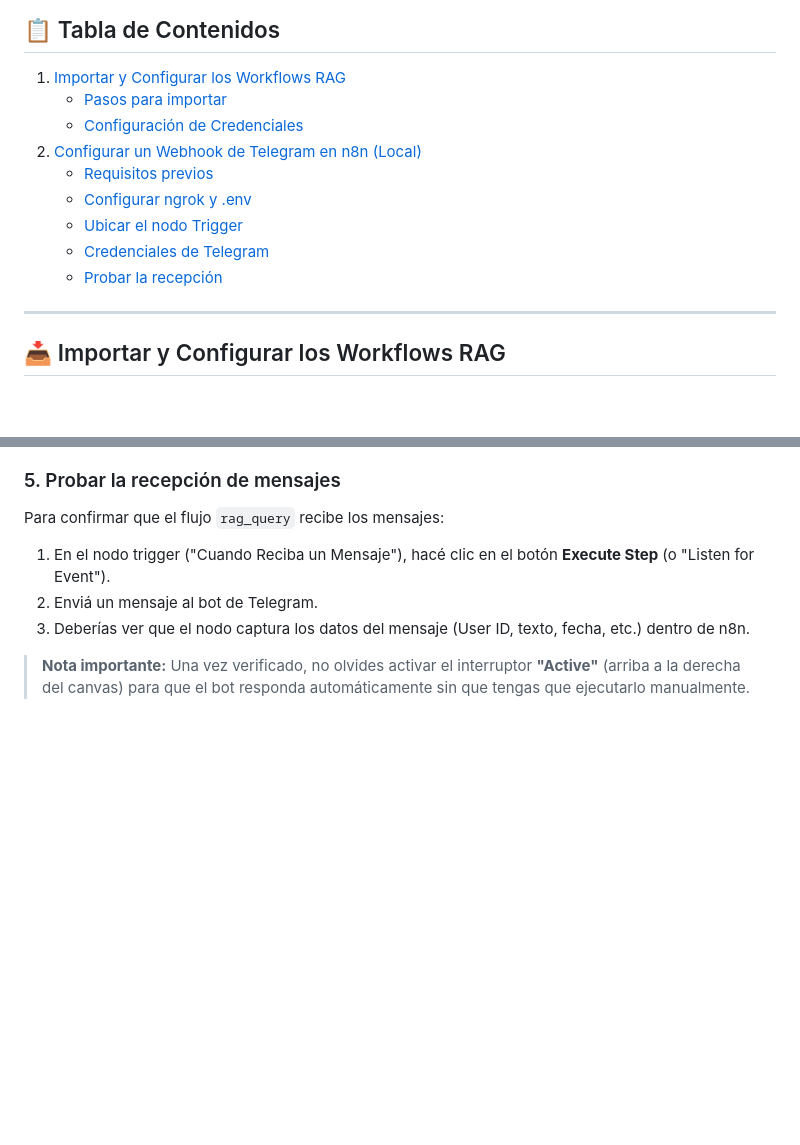
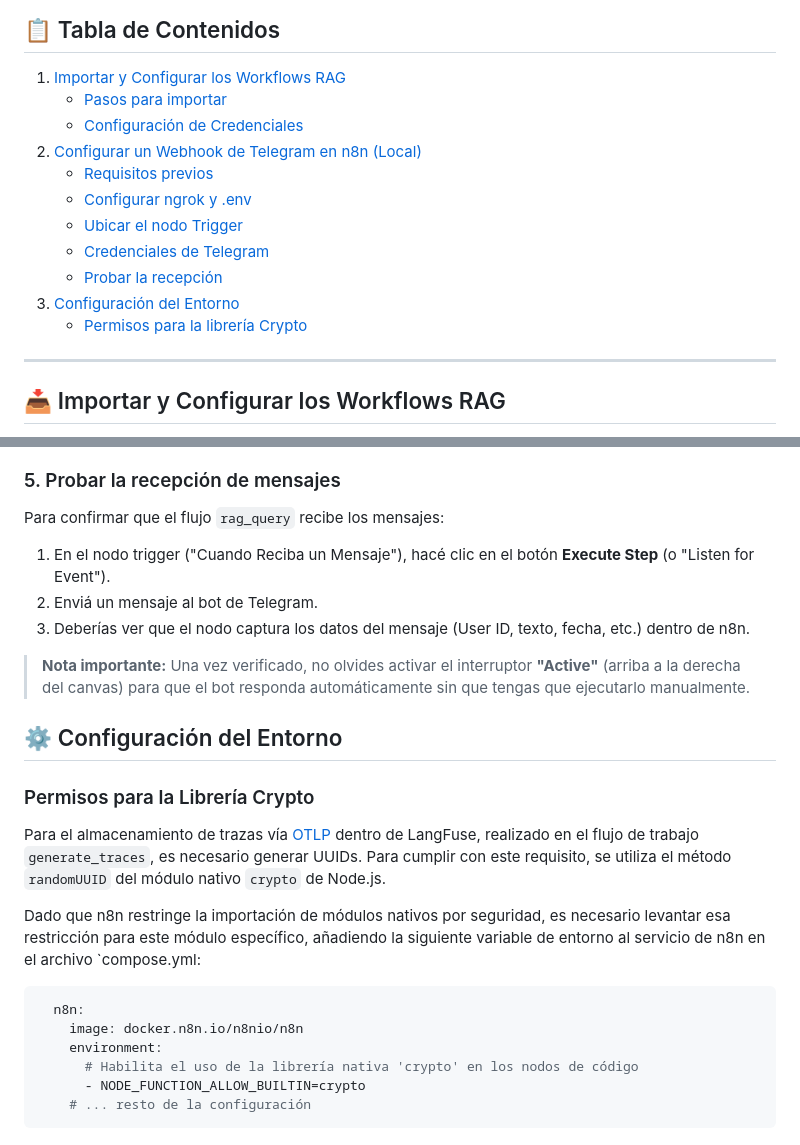
Before and after one commit to mit0110/chatbot_famaf, a Markdown page: README.md, 2 parts joined by grey strips. GitHub-like rendering; blank space fills up the shorter version.

Commit message:
add Crypto setup
Updated the table of contents and added a section on environment configuration for the Crypto library.

````diff
--- a/README.md
+++ b/README.md
@@ -12,14 +12,16 @@
 ## 📋 Tabla de Contenidos
 
 1. [Importar y Configurar los Workflows RAG](#-importar-y-configurar-los-workflows-rag)
-    - [Pasos para importar](#pasos-para-importar)
-    - [Configuración de Credenciales](#-configuración-de-credenciales)
+   - [Pasos para importar](#pasos-para-importar)
+   - [Configuración de Credenciales](#-configuración-de-credenciales)
 2. [Configurar un Webhook de Telegram en n8n (Local)](#%EF%B8%8F-configurar-un-webhook-de-telegram-en-n8n-local-para-recibir-mensajes-del-bot)
-    - [Requisitos previos](#1-requisitos-previos)
-    - [Configurar ngrok y .env](#2-configurar-ngrok-y-actualizar-el-archivo-env)
-    - [Ubicar el nodo Trigger](#3-ubicar-y-verificar-el-nodo-trigger-en-rag_query)
-    - [Credenciales de Telegram](#4-configurar-las-credenciales-de-telegram)
-    - [Probar la recepción](#5-probar-la-recepción-de-mensajes)
+   - [Requisitos previos](#1-requisitos-previos)
+   - [Configurar ngrok y .env](#2-configurar-ngrok-y-actualizar-el-archivo-env)
+   - [Ubicar el nodo Trigger](#3-ubicar-y-verificar-el-nodo-trigger-en-rag_query)
+   - [Credenciales de Telegram](#4-configurar-las-credenciales-de-telegram)
+   - [Probar la recepción](#5-probar-la-recepción-de-mensajes)
+3. [Configuración del Entorno](#%EF%B8%8F-configuración-del-entorno)
+   - [Permisos para la librería Crypto](#permisos-para-la-librería-crypto)
 
 ---
 
@@ -126,3 +128,18 @@ Para confirmar que el flujo `rag_query` recibe los mensajes:
 3. Deberías ver que el nodo captura los datos del mensaje (User ID, texto, fecha, etc.) dentro de n8n.
 
 > **Nota importante:** Una vez verificado, no olvides activar el interruptor **"Active"** (arriba a la derecha del canvas) para que el bot responda automáticamente sin que tengas que ejecutarlo manualmente.
+
+## ⚙️ Configuración del Entorno
+### Permisos para la Librería Crypto
+Para el almacenamiento de trazas vía [OTLP](https://opentelemetry.io/docs/specs/otlp/#otlphttp) dentro de LangFuse, realizado en el flujo de trabajo `generate_traces`, es necesario generar UUIDs. Para cumplir con este requisito, se utiliza el método `randomUUID` del módulo nativo `crypto` de Node.js.
+
+Dado que n8n restringe la importación de módulos nativos por seguridad, es necesario levantar esa restricción para este módulo específico, añadiendo la siguiente variable de entorno al servicio de n8n en el archivo `compose.yml:
+
+```yaml
+  n8n:
+    image: docker.n8n.io/n8nio/n8n
+    environment:
+      # Habilita el uso de la librería nativa 'crypto' en los nodos de código
+      - NODE_FUNCTION_ALLOW_BUILTIN=crypto
+    # ... resto de la configuración
+```
````
